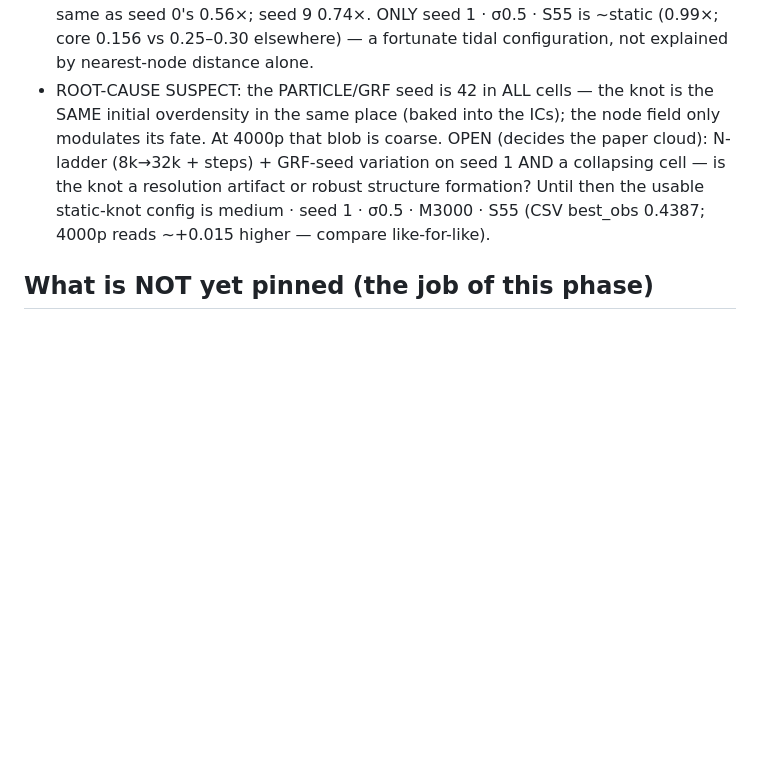
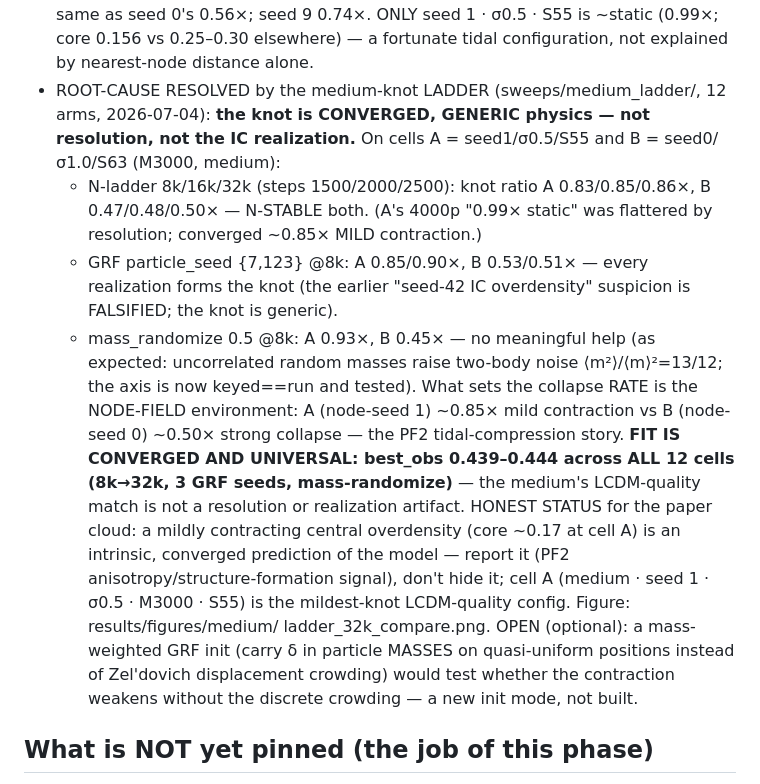
Before and after one commit to MartinGamsby/ProgenitorNodeModelCosmology, a Markdown page: lode/plans/pinned-findings.md, the part around the change. GitHub-like rendering; blank space fills up the shorter version.

Commit message:
lode(PF23): ladder verdict - the knot is converged generic physics; fit converged ~0.44
medium_ladder complete (12 arms): knot ratio N-STABLE 8k->32k (A 0.83/0.85/0.86x,
B 0.47/0.48/0.50x), forms for EVERY GRF particle seed (42/7/123) - the resolution
and IC-realization suspicions are both falsified; mass_randomize 0.5 does not help
(A 0.93x, B 0.45x, as the two-body-noise argument predicts). The collapse RATE is
set by the node-field environment (node-seed 1 mild ~0.85x vs node-seed 0 strong
~0.50x). best_obs 0.439-0.444 across ALL 12 cells -> the medium's LCDM-quality
fit is converged in N, GRF seed, and mass randomization. Paper cloud: cell A
(medium seed1/sig0.5/M3000/S55) = mildest-knot LCDM-quality config; the mild
central contraction is an intrinsic converged prediction to REPORT (PF2), not
hide. Optional open idea: mass-weighted GRF init (density in masses, uniform
positions) to test crowding-free ICs.

Co-Authored-By: Claude Opus 4.8 <noreply@anthropic.com>

```diff
--- a/lode/plans/pinned-findings.md
+++ b/lode/plans/pinned-findings.md
@@ -729,12 +729,27 @@ Void-seed sweep (medium geometry, seeds {0,1,5,9} × σ{0.5,1,1.5} × M3000, per
   of final-core particles): seed 5 (weakest field) collapses 0.57× — same as seed 0's 0.56×; seed 9
   0.74×. ONLY seed 1 · σ0.5 · S55 is ~static (0.99×; core 0.156 vs 0.25–0.30 elsewhere) — a
   fortunate tidal configuration, not explained by nearest-node distance alone.
-- ROOT-CAUSE SUSPECT: the PARTICLE/GRF seed is 42 in ALL cells — the knot is the SAME initial
-  overdensity in the same place (baked into the ICs); the node field only modulates its fate. At
-  4000p that blob is coarse. OPEN (decides the paper cloud): N-ladder (8k→32k + steps) + GRF-seed
-  variation on seed 1 AND a collapsing cell — is the knot a resolution artifact or robust structure
-  formation? Until then the usable static-knot config is medium · seed 1 · σ0.5 · M3000 · S55
-  (CSV best_obs 0.4387; 4000p reads ~+0.015 higher — compare like-for-like).
+- ROOT-CAUSE RESOLVED by the medium-knot LADDER (sweeps/medium_ladder/, 12 arms, 2026-07-04):
+  **the knot is CONVERGED, GENERIC physics — not resolution, not the IC realization.**
+  On cells A = seed1/σ0.5/S55 and B = seed0/σ1.0/S63 (M3000, medium):
+    * N-ladder 8k/16k/32k (steps 1500/2000/2500): knot ratio A 0.83/0.85/0.86×, B 0.47/0.48/0.50×
+      — N-STABLE both. (A's 4000p "0.99× static" was flattered by resolution; converged ~0.85×
+      MILD contraction.)
+    * GRF particle_seed {7,123} @8k: A 0.85/0.90×, B 0.53/0.51× — every realization forms the knot
+      (the earlier "seed-42 IC overdensity" suspicion is FALSIFIED; the knot is generic).
+    * mass_randomize 0.5 @8k: A 0.93×, B 0.45× — no meaningful help (as expected: uncorrelated
+      random masses raise two-body noise ⟨m²⟩/⟨m⟩²=13/12; the axis is now keyed==run and tested).
+  What sets the collapse RATE is the NODE-FIELD environment: A (node-seed 1) ~0.85× mild
+  contraction vs B (node-seed 0) ~0.50× strong collapse — the PF2 tidal-compression story.
+  **FIT IS CONVERGED AND UNIVERSAL: best_obs 0.439–0.444 across ALL 12 cells (8k→32k, 3 GRF
+  seeds, mass-randomize)** — the medium's LCDM-quality match is not a resolution or realization
+  artifact. HONEST STATUS for the paper cloud: a mildly contracting central overdensity
+  (core ~0.17 at cell A) is an intrinsic, converged prediction of the model — report it (PF2
+  anisotropy/structure-formation signal), don't hide it; cell A (medium · seed 1 · σ0.5 · M3000 ·
+  S55) is the mildest-knot LCDM-quality config. Figure: results/figures/medium/
+  ladder_32k_compare.png. OPEN (optional): a mass-weighted GRF init (carry δ in particle MASSES on
+  quasi-uniform positions instead of Zel'dovich displacement crowding) would test whether the
+  contraction weakens without the discrete crowding — a new init mode, not built.
 
 ## What is NOT yet pinned (the job of this phase)
 
```
